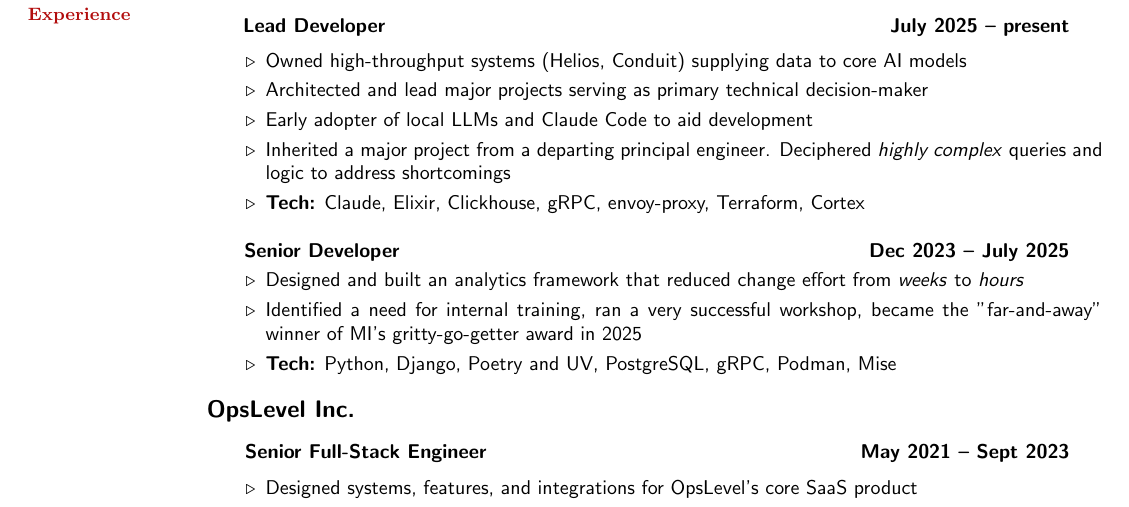
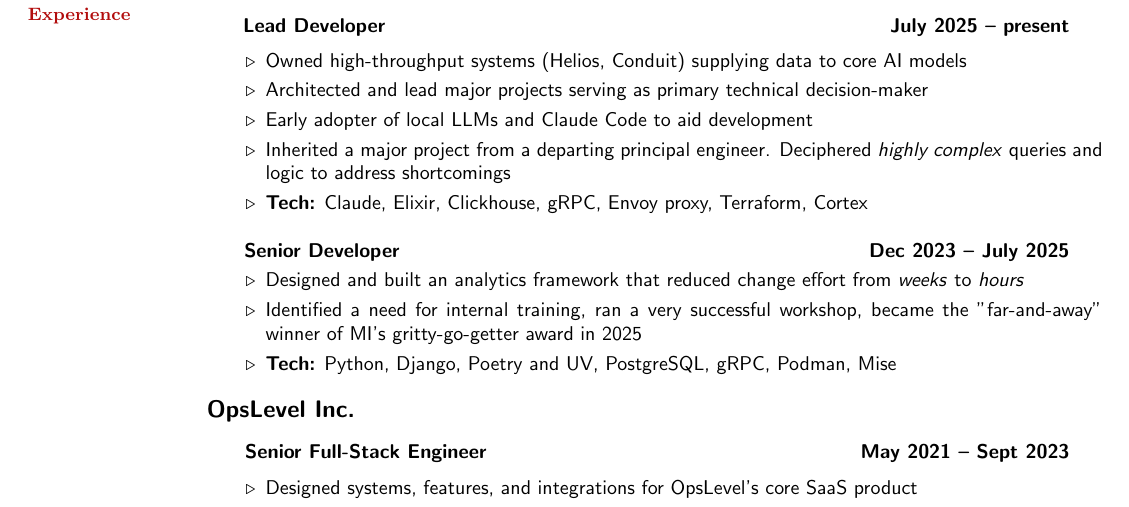
Before and after one commit to SergioInToronto/resume, a LaTeX CV (resume.tex): part of page 1 of 2, cut so that both start at the same text. Compiled offline with pdfLaTeX.

Commit message:
Correct Envoy proxy name

```diff
--- a/resume.tex
+++ b/resume.tex
@@ -42,7 +42,7 @@
         \vspace{1mm}
         \item Inherited a major project from a departing principal engineer. Deciphered \textit{highly complex} queries and logic to address shortcomings
         \vspace{1mm}
-        \item\textbf{Tech:} Claude, Elixir, Clickhouse, gRPC, envoy-proxy, Terraform, Cortex
+        \item\textbf{Tech:} Claude, Elixir, Clickhouse, gRPC, Envoy proxy, Terraform, Cortex
     \end{list2}
 
 
```
